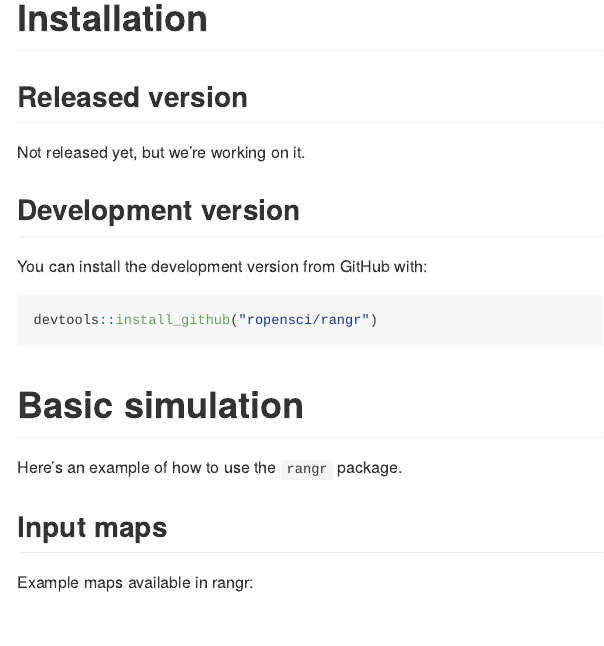
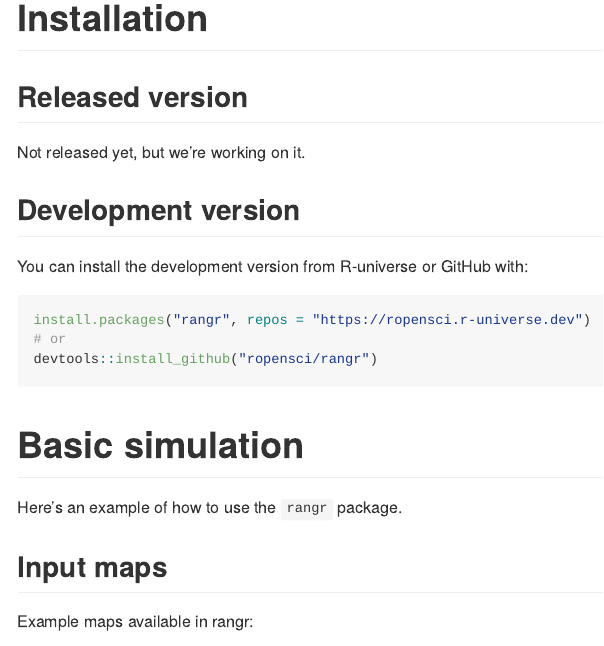
Before and after one commit to ropensci/rangr, an R Markdown document (README.Rmd): the page in a window 1100 px wide, from 340 px down. The pictures show the output file README.md that the author committed with the source, drawn offline in the style of GitHub; badge pictures from the web are left out.

Commit message:
update readme

````diff
--- a/README.Rmd
+++ b/README.Rmd
@@ -43,9 +43,11 @@ Not released yet, but we're working on it.
 
 ## Development version
 
-You can install the development version from GitHub with:
+You can install the development version from R-universe or GitHub with:
 
 ```{r instalation_dev, eval=FALSE}
+install.packages("rangr", repos = "https://ropensci.r-universe.dev")
+# or
 devtools::install_github("ropensci/rangr")
 ```
 
````
Also changed, not shown: README.md.
